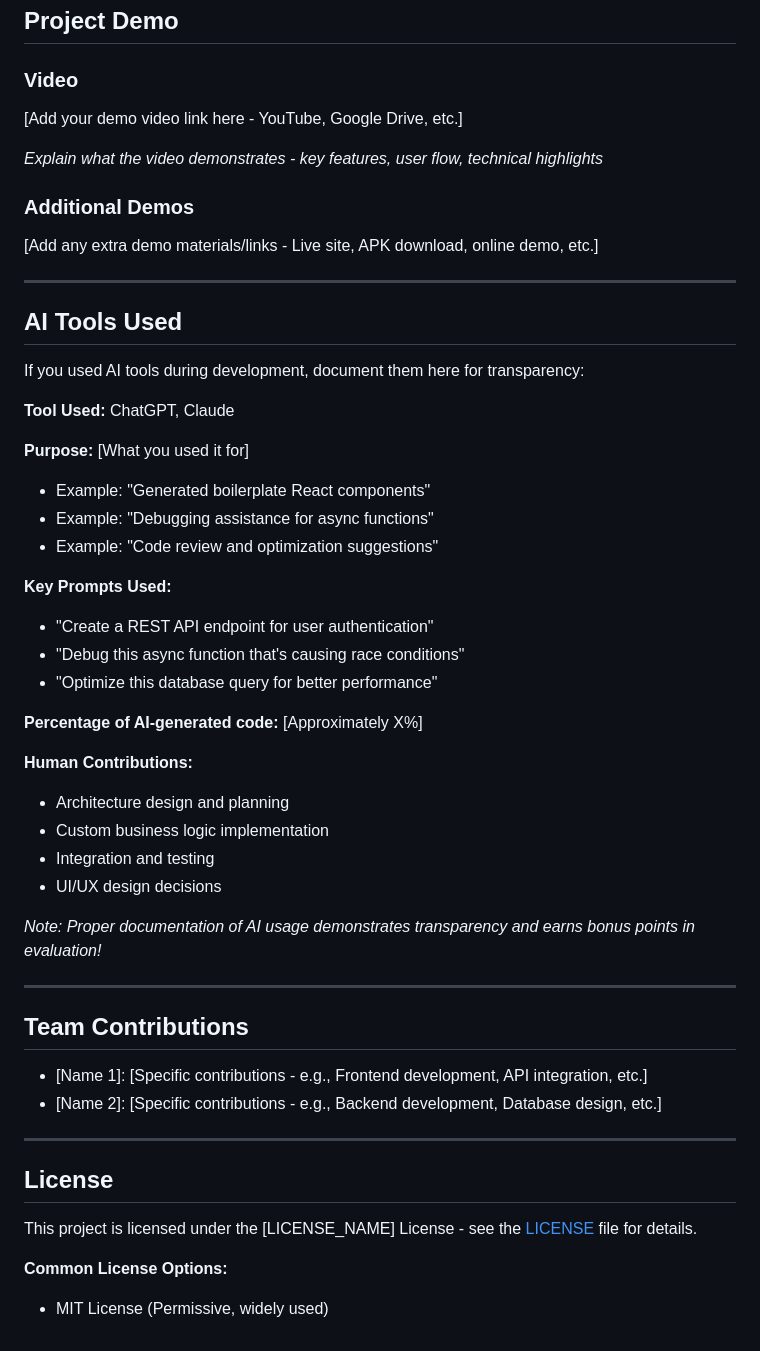
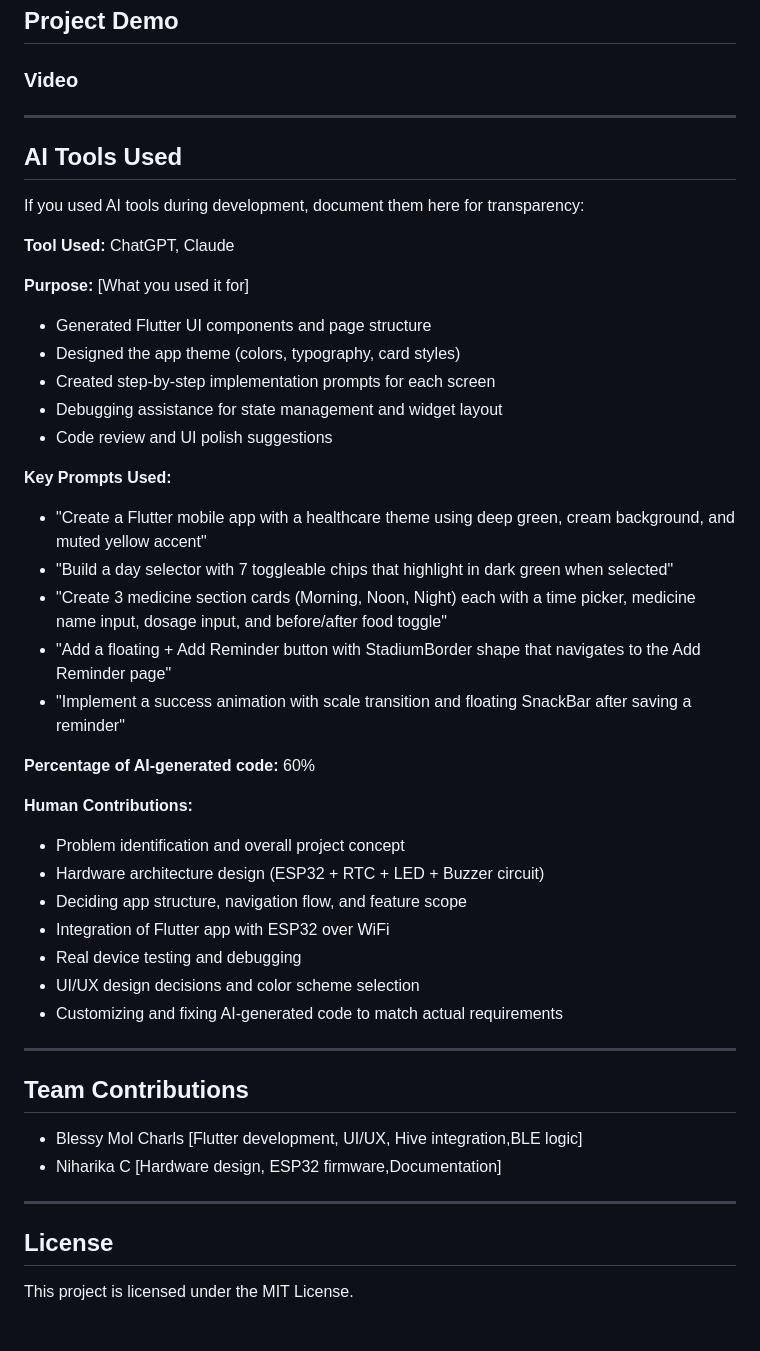
Before and after one commit to Blessymolcharls/MedAlert, a Markdown page: README.md, the part around the change. GitHub-like rendering.

Commit message:
Revise README with AI tools and team contributions
Updated the README to include AI tools used, human contributions, and team contributions. Removed demo video section and clarified license information.

```diff
--- a/README.md
+++ b/README.md
@@ -222,12 +222,6 @@ Test each row and column to confirm correct LED activation.
 ## Project Demo
 
 ### Video
-[Add your demo video link here - YouTube, Google Drive, etc.]
-
-*Explain what the video demonstrates - key features, user flow, technical highlights*
-
-### Additional Demos
-[Add any extra demo materials/links - Live site, APK download, online demo, etc.]
 
 ---
 
@@ -238,37 +232,39 @@ If you used AI tools during development, document them here for transparency:
 **Tool Used:**  ChatGPT, Claude
 
 **Purpose:** [What you used it for]
-- Example: "Generated boilerplate React components"
-- Example: "Debugging assistance for async functions"
-- Example: "Code review and optimization suggestions"
+- Generated Flutter UI components and page structure
+- Designed the app theme (colors, typography, card styles)
+- Created step-by-step implementation prompts for each screen
+- Debugging assistance for state management and widget layout
+- Code review and UI polish suggestions
+
 
 **Key Prompts Used:**
-- "Create a REST API endpoint for user authentication"
-- "Debug this async function that's causing race conditions"
-- "Optimize this database query for better performance"
+- "Create a Flutter mobile app with a healthcare theme using deep green, cream background, and muted yellow accent"
+- "Build a day selector with 7 toggleable chips that highlight in dark green when selected"
+- "Create 3 medicine section cards (Morning, Noon, Night) each with a time picker, medicine name input, dosage input, and before/after food toggle"
+- "Add a floating + Add Reminder button with StadiumBorder shape that navigates to the Add Reminder page"
+- "Implement a success animation with scale transition and floating SnackBar after saving a reminder"
 
-**Percentage of AI-generated code:** [Approximately X%]
+**Percentage of AI-generated code:** 60%
 
 **Human Contributions:**
-- Architecture design and planning
-- Custom business logic implementation
-- Integration and testing
-- UI/UX design decisions
+- Problem identification and overall project concept
+- Hardware architecture design (ESP32 + RTC + LED + Buzzer circuit)
+- Deciding app structure, navigation flow, and feature scope
+- Integration of Flutter app with ESP32 over WiFi
+- Real device testing and debugging
+- UI/UX design decisions and color scheme selection
+- Customizing and fixing AI-generated code to match actual requirements
 
-*Note: Proper documentation of AI usage demonstrates transparency and earns bonus points in evaluation!*
 
 ---
 
 ## Team Contributions
 
-- [Name 1]: [Specific contributions - e.g., Frontend development, API integration, etc.]
-- [Name 2]: [Specific contributions - e.g., Backend development, Database design, etc.]
-
+- Blessy Mol Charls [Flutter development, UI/UX, Hive integration,BLE logic]
+- Niharika C [Hardware design, ESP32 firmware,Documentation]
 ---
 
 ## License
-
-This project is licensed under the [LICENSE_NAME] License - see the [LICENSE](LICENSE) file for details.
-
-**Common License Options:**
-- MIT License (Permissive, widely used)
+This project is licensed under the MIT License.
```
